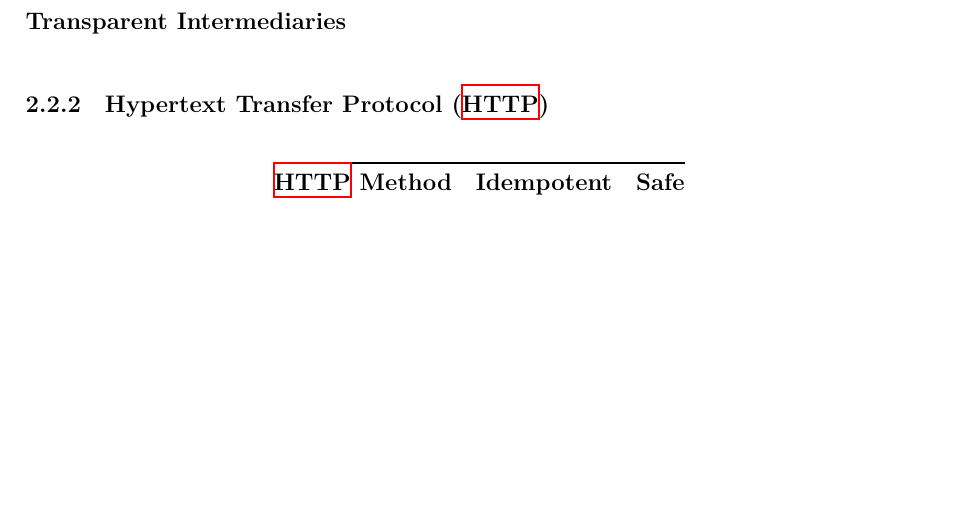
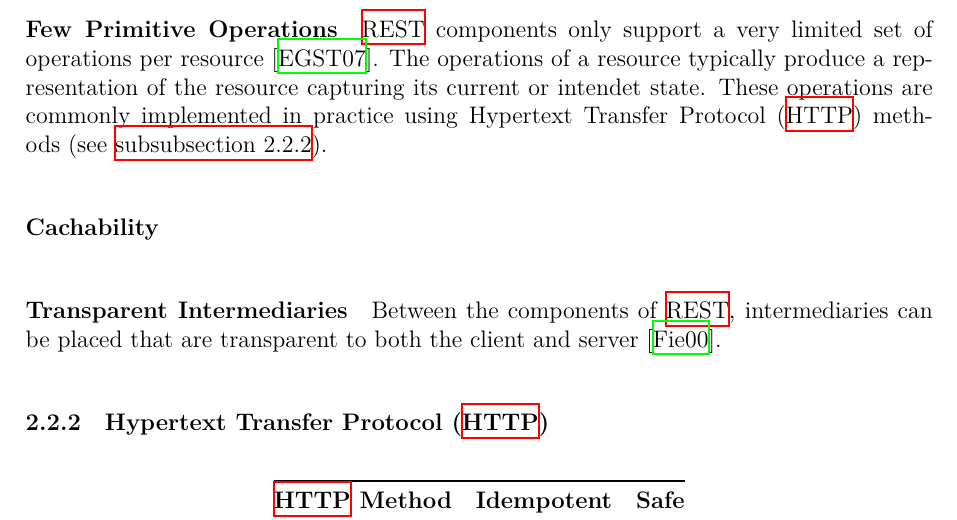
Before and after one commit to florian-beetz/master-thesis, a LaTeX thesis (thesis.tex, which reads sections/02-foundations.tex): part of page 9 of 14, cut at the place of the change, the shorter picture padded with empty space. Compiled offline with XeLaTeX.

Commit message:
write foundations

```diff
--- a/sections/02-foundations.tex
+++ b/sections/02-foundations.tex
@@ -39,9 +39,21 @@ While this does not mean that \ac{REST} applications do not deal with state, it
 This allows applications to scale better, as no resources are required to maintain application state at the processing entity, while also allowing for requests to be processed in parallel.
 Additionally, it allows for better caching of responses, as intermediaries can fully understand a single request in isolation.
 
+\paragraph{Few Primitive Operations}
+
+\ac{REST} components only support a very limited set of operations per resource \cite{Erenkrantz2007}.
+The operations of a resource typically produce a representation of the resource capturing its current or intendet state.
+These operations are commonly implemented in practice using \ac{HTTP} methods~(see \autoref{sec:foundations:http}).
+
+\paragraph{Cachability}
+
+
+
 \paragraph{Transparent Intermediaries}
 
-\subsubsection{Hypertext Transfer Protocol (\acs{HTTP})}
+Between the components of \ac{REST}, intermediaries can be placed that are transparent to both the client and server \cite{Fielding2000}.
+
+\subsubsection{Hypertext Transfer Protocol (\acs{HTTP})}\label{sec:foundations:http}
 
 \begin{table}[ht]
     \centering
```
